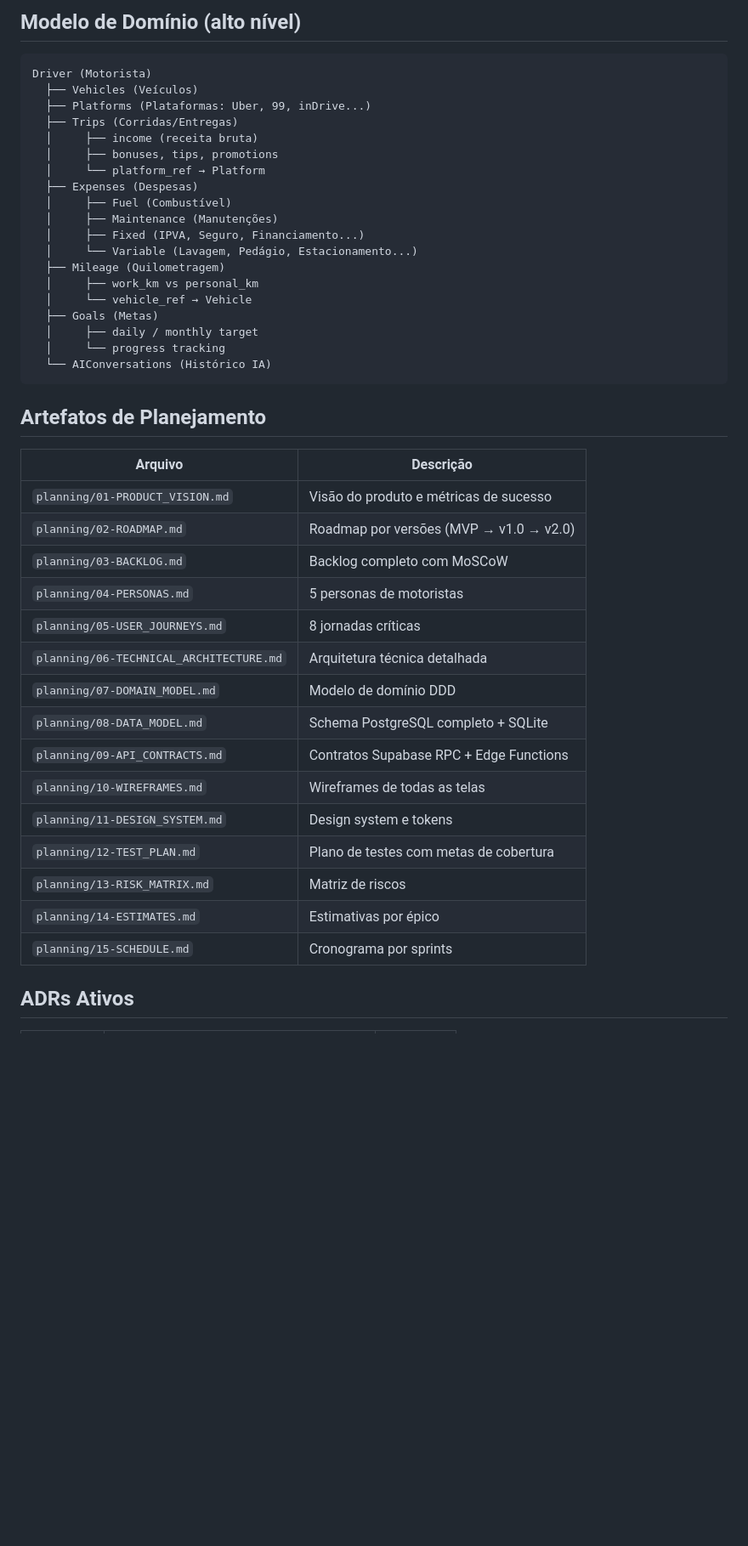
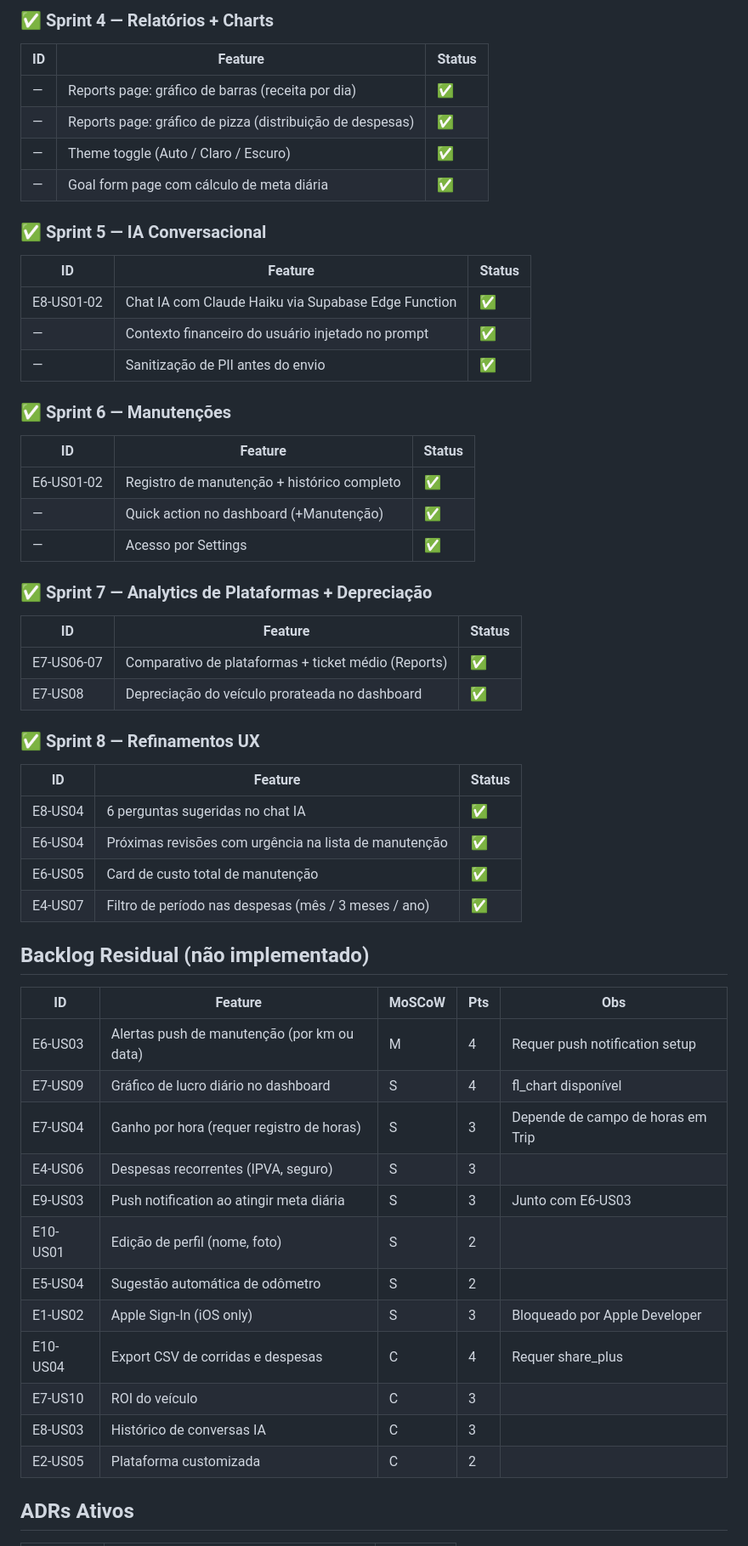
Before and after one commit to marcotuliorod/gestor-de-finan-a-driver, a Markdown page: .ai/PROJECT_CONTEXT.md, the part around one of its changes. Shown at 85% size. Drawn GitHub-style; blank space fills up the shorter version.

````diff
--- a/.ai/PROJECT_CONTEXT.md
+++ b/.ai/PROJECT_CONTEXT.md
@@ -67,47 +75,56 @@ _Última atualização: 2026-06-26 | Fase: Planning Complete_
 
-## Modelo de Domínio (alto nível)
+### ✅ Sprint 4 — Relatórios + Charts
+| ID | Feature | Status |
+|----|---------|--------|
+| — | Reports page: gráfico de barras (receita por dia) | ✅ |
+| — | Reports page: gráfico de pizza (distribuição de despesas) | ✅ |
+| — | Theme toggle (Auto / Claro / Escuro) | ✅ |
+| — | Goal form page com cálculo de meta diária | ✅ |
 
-```
-Driver (Motorista)
-  ├── Vehicles (Veículos)
-  ├── Platforms (Plataformas: Uber, 99, inDrive...)
-  ├── Trips (Corridas/Entregas)
-  │     ├── income (receita bruta)
-  │     ├── bonuses, tips, promotions
-  │     └── platform_ref → Platform
-  ├── Expenses (Despesas)
-  │     ├── Fuel (Combustível)
-  │     ├── Maintenance (Manutenções)
-  │     ├── Fixed (IPVA, Seguro, Financiamento...)
-  │     └── Variable (Lavagem, Pedágio, Estacionamento...)
-  ├── Mileage (Quilometragem)
-  │     ├── work_km vs personal_km
-  │     └── vehicle_ref → Vehicle
-  ├── Goals (Metas)
-  │     ├── daily / monthly target
-  │     └── progress tracking
-  └── AIConversations (Histórico IA)
-```
+### ✅ Sprint 5 — IA Conversacional
+| ID | Feature | Status |
+|----|---------|--------|
+| E8-US01-02 | Chat IA com Claude Haiku via Supabase Edge Function | ✅ |
+| — | Contexto financeiro do usuário injetado no prompt | ✅ |
+| — | Sanitização de PII antes do envio | ✅ |
 
-## Artefatos de Planejamento
+### ✅ Sprint 6 — Manutenções
+| ID | Feature | Status |
+|----|---------|--------|
+| E6-US01-02 | Registro de manutenção + histórico completo | ✅ |
+| — | Quick action no dashboard (+Manutenção) | ✅ |
+| — | Acesso por Settings | ✅ |
 
-| Arquivo | Descrição |
-|---------|-----------|
-| `planning/01-PRODUCT_VISION.md` | Visão do produto e métricas de sucesso |
-| `planning/02-ROADMAP.md` | Roadmap por versões (MVP → v1.0 → v2.0) |
-| `planning/03-BACKLOG.md` | Backlog completo com MoSCoW |
-| `planning/04-PERSONAS.md` | 5 personas de motoristas |
-| `planning/05-USER_JOURNEYS.md` | 8 jornadas críticas |
-| `planning/06-TECHNICAL_ARCHITECTURE.md` | Arquitetura técnica detalhada |
-| `planning/07-DOMAIN_MODEL.md` | Modelo de domínio DDD |
-| `planning/08-DATA_MODEL.md` | Schema PostgreSQL completo + SQLite |
-| `planning/09-API_CONTRACTS.md` | Contratos Supabase RPC + Edge Functions |
-| `planning/10-WIREFRAMES.md` | Wireframes de todas as telas |
-| `planning/11-DESIGN_SYSTEM.md` | Design system e tokens |
-| `planning/12-TEST_PLAN.md` | Plano de testes com metas de cobertura |
-| `planning/13-RISK_MATRIX.md` | Matriz de riscos |
-| `planning/14-ESTIMATES.md` | Estimativas por épico |
-| `planning/15-SCHEDULE.md` | Cronograma por sprints |
+### ✅ Sprint 7 — Analytics de Plataformas + Depreciação
+| ID | Feature | Status |
+|----|---------|--------|
+| E7-US06-07 | Comparativo de plataformas + ticket médio (Reports) | ✅ |
+| E7-US08 | Depreciação do veículo prorateada no dashboard | ✅ |
+
+### ✅ Sprint 8 — Refinamentos UX
+| ID | Feature | Status |
+|----|---------|--------|
+| E8-US04 | 6 perguntas sugeridas no chat IA | ✅ |
+| E6-US04 | Próximas revisões com urgência na lista de manutenção | ✅ |
+| E6-US05 | Card de custo total de manutenção | ✅ |
+| E4-US07 | Filtro de período nas despesas (mês / 3 meses / ano) | ✅ |
+
+## Backlog Residual (não implementado)
+
+| ID | Feature | MoSCoW | Pts | Obs |
+|----|---------|--------|-----|-----|
+| E6-US03 | Alertas push de manutenção (por km ou data) | M | 4 | Requer push notification setup |
+| E7-US09 | Gráfico de lucro diário no dashboard | S | 4 | fl_chart disponível |
+| E7-US04 | Ganho por hora (requer registro de horas) | S | 3 | Depende de campo de horas em Trip |
+| E4-US06 | Despesas recorrentes (IPVA, seguro) | S | 3 | |
+| E9-US03 | Push notification ao atingir meta diária | S | 3 | Junto com E6-US03 |
+| E10-US01 | Edição de perfil (nome, foto) | S | 2 | |
+| E5-US04 | Sugestão automática de odômetro | S | 2 | |
+| E1-US02 | Apple Sign-In (iOS only) | S | 3 | Bloqueado por Apple Developer |
+| E10-US04 | Export CSV de corridas e despesas | C | 4 | Requer share_plus |
+| E7-US10 | ROI do veículo | C | 3 | |
+| E8-US03 | Histórico de conversas IA | C | 3 | |
+| E2-US05 | Plataforma customizada | C | 2 | |
 
 ## ADRs Ativos
 
````
Also changed, not shown: other parts of .ai/PROJECT_CONTEXT.md (+70 -40 lines), planning/15-SCHEDULE.md (+120 -130 lines).
